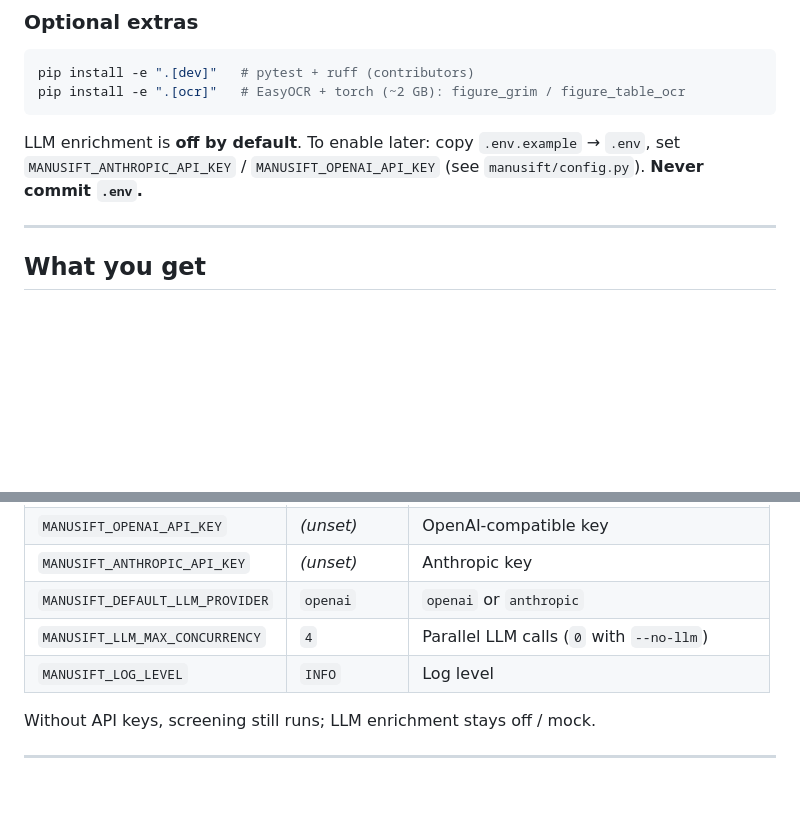
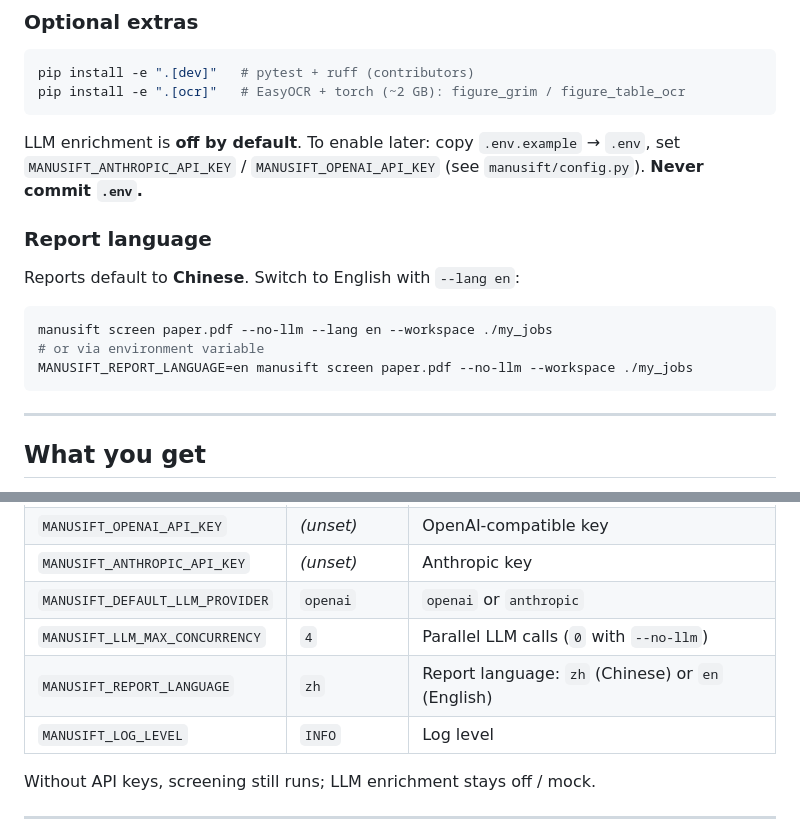
Before and after one commit to WuP1ao0/ManuSift, a Markdown page: README.md, 2 parts joined by grey strips. Drawn GitHub-style; blank space fills up the shorter version.

Commit message:
docs: add report language switching (--lang en) to README

````diff
--- a/README.md
+++ b/README.md
@@ -112,6 +112,16 @@ pip install -e ".[ocr]"   # EasyOCR + torch (~2 GB): figure_grim / figure_table_
 LLM enrichment is **off by default**. To enable later: copy `.env.example` → `.env`,
 set `MANUSIFT_ANTHROPIC_API_KEY` / `MANUSIFT_OPENAI_API_KEY` (see `manusift/config.py`).
 **Never commit `.env`.**
+
+### Report language
+
+Reports default to **Chinese**. Switch to English with `--lang en`:
+
+```bash
+manusift screen paper.pdf --no-llm --lang en --workspace ./my_jobs
+# or via environment variable
+MANUSIFT_REPORT_LANGUAGE=en manusift screen paper.pdf --no-llm --workspace ./my_jobs
+```
 
 ---
 
@@ -244,6 +254,7 @@ All settings use the `MANUSIFT_` prefix. Full list: `manusift/config.py`.
 | `MANUSIFT_ANTHROPIC_API_KEY` | _(unset)_ | Anthropic key |
 | `MANUSIFT_DEFAULT_LLM_PROVIDER` | `openai` | `openai` or `anthropic` |
 | `MANUSIFT_LLM_MAX_CONCURRENCY` | `4` | Parallel LLM calls (`0` with `--no-llm`) |
+| `MANUSIFT_REPORT_LANGUAGE` | `zh` | Report language: `zh` (Chinese) or `en` (English) |
 | `MANUSIFT_LOG_LEVEL` | `INFO` | Log level |
 
 Without API keys, screening still runs; LLM enrichment stays off / mock.
````
